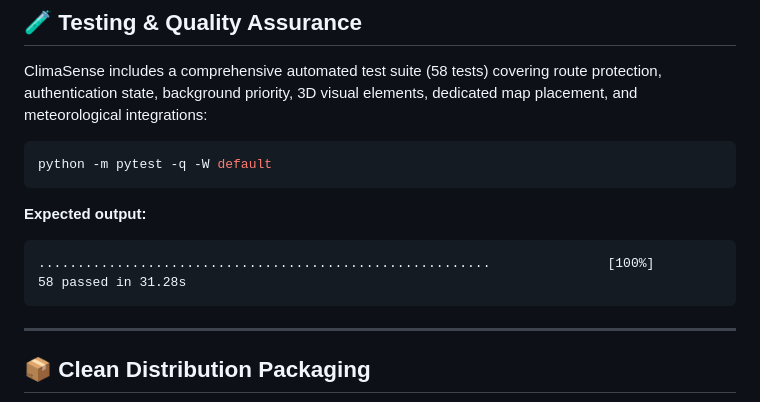
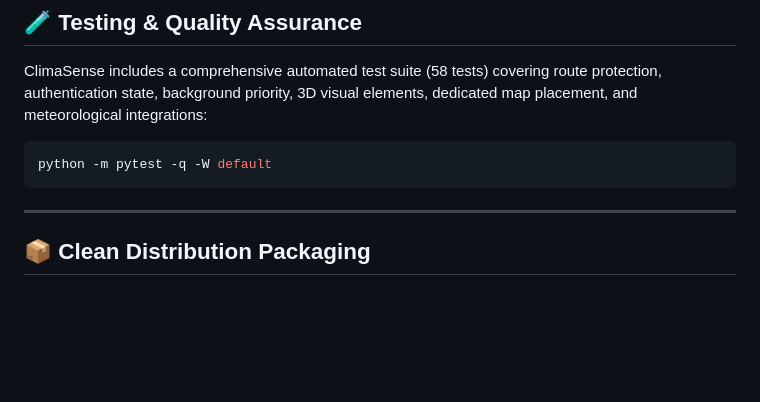
Before and after one commit to harisha202/ClimaSense, a Markdown page: README.md, the part around the change. Rendered like a GitHub page; blank space fills up the shorter version.

Commit message:
Delete expected output for pytest command
Remove expected output section from README

````diff
--- a/README.md
+++ b/README.md
@@ -111,12 +111,6 @@ ClimaSense includes a comprehensive automated test suite (58 tests) covering rou
 python -m pytest -q -W default
 ```
 
-**Expected output:**
-```text
-..........................................................               [100%]
-58 passed in 31.28s
-```
-
 ---
 
 ## 📦 Clean Distribution Packaging
````
